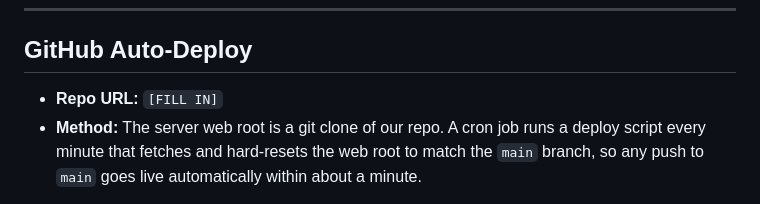
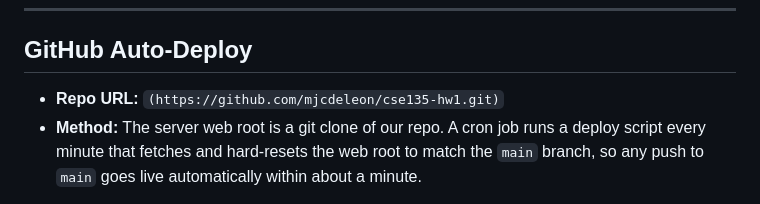
Before and after one commit to mjcdeleon/cse135-hw1, a Markdown page: README.md, the part around the change. Rendered like a GitHub page.

Commit message:
Update repository URL for GitHub Auto-Deploy
Updated the repository URL in the README.

```diff
--- a/README.md
+++ b/README.md
@@ -78,7 +78,7 @@ aJrSZtNJKvloyuZ9fMGRxG2LViVzSlL59j5j81VwBtlrQktwNmGTfQT9Ln0JbzPWv3NoEI
 ---
 
 ## GitHub Auto-Deploy
-- **Repo URL:** `[FILL IN]`
+- **Repo URL:** `(https://github.com/mjcdeleon/cse135-hw1.git)`
 - **Method:** The server web root is a git clone of our repo. A cron job runs a deploy
   script every minute that fetches and hard-resets the web root to match the `main`
   branch, so any push to `main` goes live automatically within about a minute.
```
